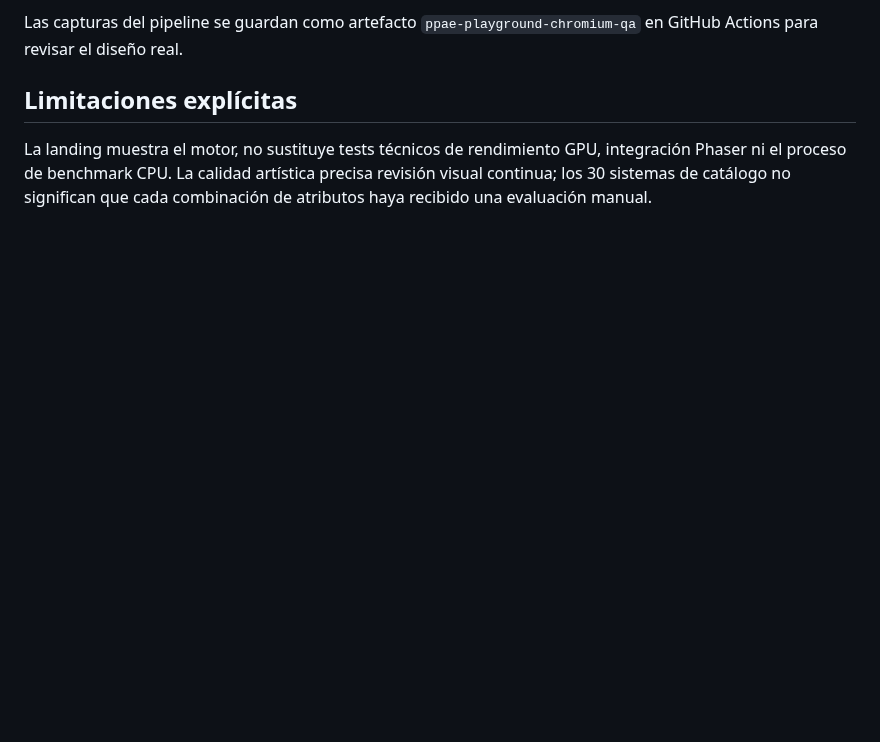
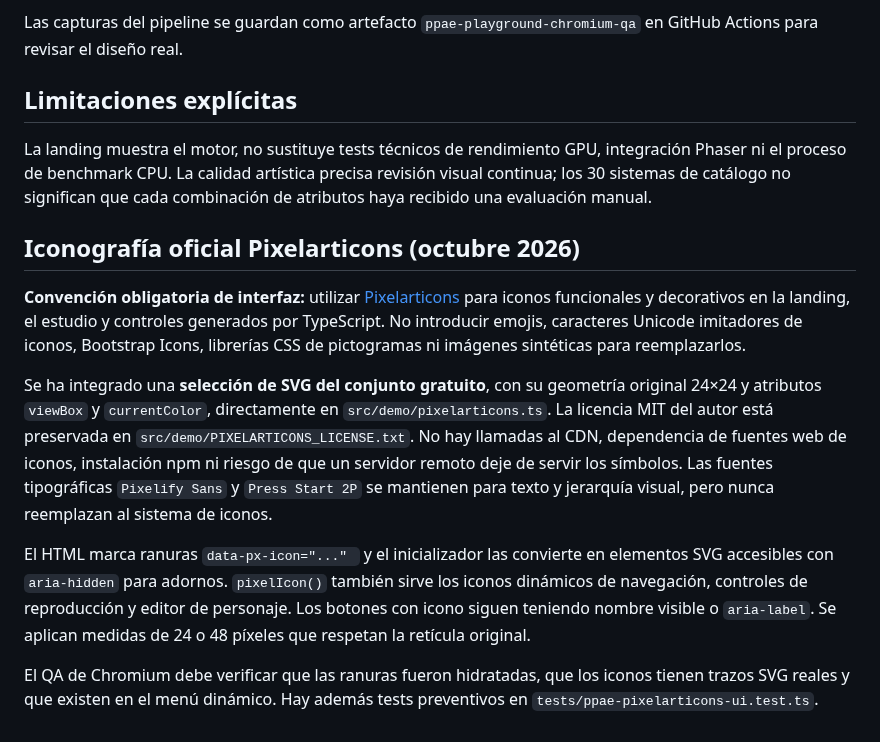
Before and after one commit to Mairon31/ppae-engine, a Markdown page: docs/SITE_LANDING_AND_PAGES.md, the part around the change. Rendered like a GitHub page; blank space fills up the shorter version.

Commit message:
docs(site): standardize genuine MIT Pixelarticons on all product and Playground UI

```diff
--- a/docs/SITE_LANDING_AND_PAGES.md
+++ b/docs/SITE_LANDING_AND_PAGES.md
@@ -61,3 +61,14 @@ Las capturas del pipeline se guardan como artefacto `ppae-playground-chromium-qa
 ## Limitaciones explícitas
 
 La landing muestra el motor, no sustituye tests técnicos de rendimiento GPU, integración Phaser ni el proceso de benchmark CPU. La calidad artística precisa revisión visual continua; los 30 sistemas de catálogo no significan que cada combinación de atributos haya recibido una evaluación manual.
+
+
+## Iconografía oficial Pixelarticons (octubre 2026)
+
+**Convención obligatoria de interfaz:** utilizar [Pixelarticons](https://pixelarticons.com/docs/) para iconos funcionales y decorativos en la landing, el estudio y controles generados por TypeScript. No introducir emojis, caracteres Unicode imitadores de iconos, Bootstrap Icons, librerías CSS de pictogramas ni imágenes sintéticas para reemplazarlos.
+
+Se ha integrado una **selección de SVG del conjunto gratuito**, con su geometría original 24×24 y atributos `viewBox` y `currentColor`, directamente en `src/demo/pixelarticons.ts`. La licencia MIT del autor está preservada en `src/demo/PIXELARTICONS_LICENSE.txt`. No hay llamadas al CDN, dependencia de fuentes web de iconos, instalación npm ni riesgo de que un servidor remoto deje de servir los símbolos. Las fuentes tipográficas `Pixelify Sans` y `Press Start 2P` se mantienen para texto y jerarquía visual, pero nunca reemplazan al sistema de iconos.
+
+El HTML marca ranuras `data-px-icon="..." ` y el inicializador las convierte en elementos SVG accesibles con `aria-hidden` para adornos. `pixelIcon()` también sirve los iconos dinámicos de navegación, controles de reproducción y editor de personaje. Los botones con icono siguen teniendo nombre visible o `aria-label`. Se aplican medidas de 24 o 48 píxeles que respetan la retícula original.
+
+El QA de Chromium debe verificar que las ranuras fueron hidratadas, que los iconos tienen trazos SVG reales y que existen en el menú dinámico. Hay además tests preventivos en `tests/ppae-pixelarticons-ui.test.ts`.
```
